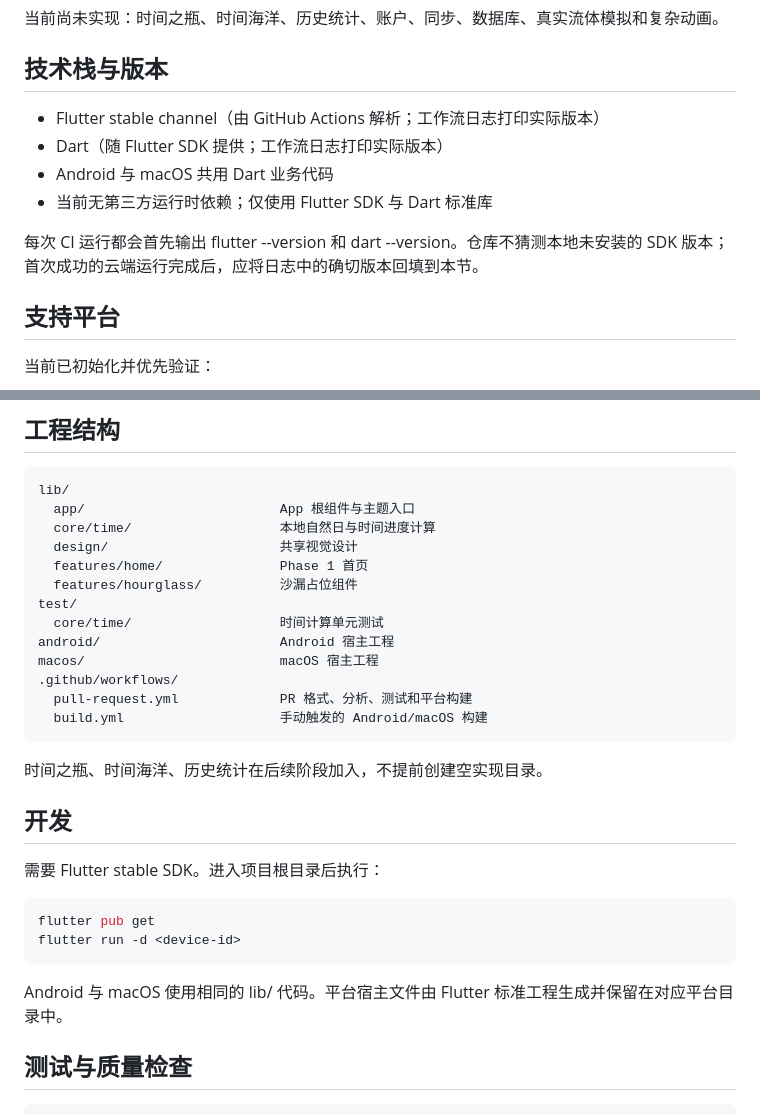
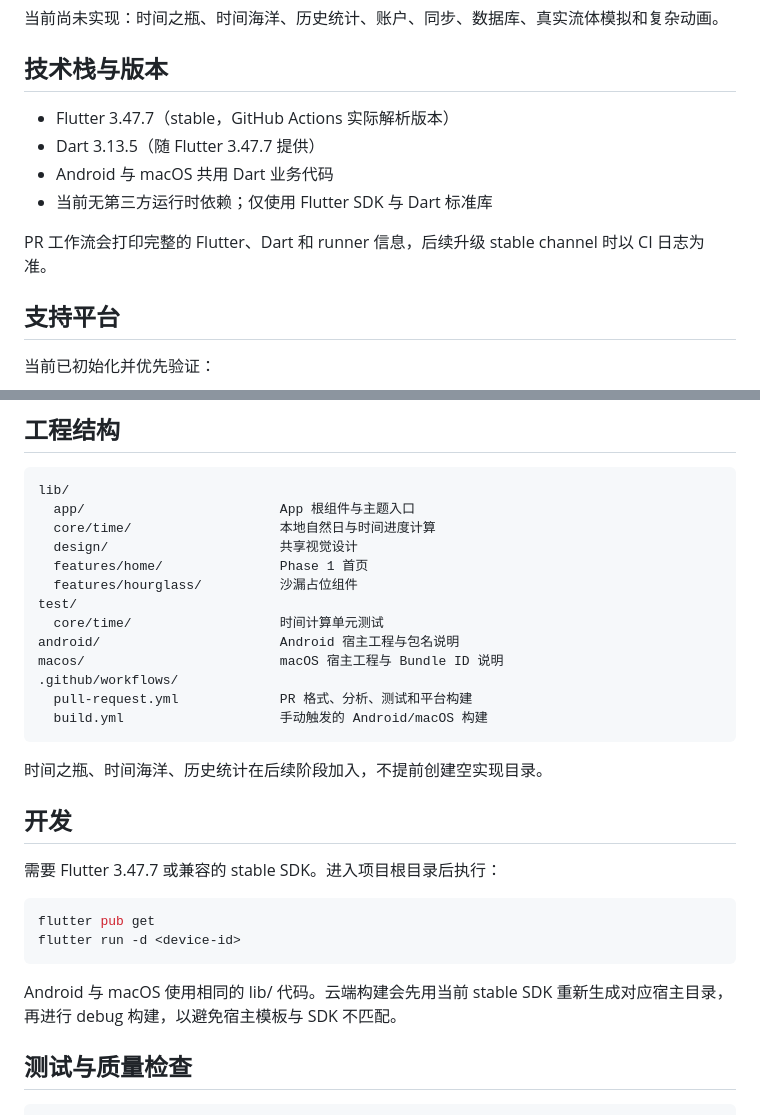
Before and after one commit to chenchangxiang-330/TimeSand, a Markdown page: README.md, 2 parts joined by grey strips. Rendered like a GitHub page.

Commit message:
docs: record verified Flutter and Dart versions

```diff
--- a/README.md
+++ b/README.md
@@ -22,12 +22,12 @@ Phase 1 建立跨平台 Flutter 工程基础，当前首页实时展示：
 
 ## 技术栈与版本
 
-- Flutter stable channel（由 GitHub Actions 解析；工作流日志打印实际版本）
-- Dart（随 Flutter SDK 提供；工作流日志打印实际版本）
+- Flutter 3.47.7（stable，GitHub Actions 实际解析版本）
+- Dart 3.13.5（随 Flutter 3.47.7 提供）
 - Android 与 macOS 共用 Dart 业务代码
 - 当前无第三方运行时依赖；仅使用 Flutter SDK 与 Dart 标准库
 
-每次 CI 运行都会首先输出 flutter --version 和 dart --version。仓库不猜测本地未安装的 SDK 版本；首次成功的云端运行完成后，应将日志中的确切版本回填到本节。
+PR 工作流会打印完整的 Flutter、Dart 和 runner 信息，后续升级 stable channel 时以 CI 日志为准。
 
 ## 支持平台
 
@@ -54,8 +54,8 @@ lib/
   features/hourglass/          沙漏占位组件
 test/
   core/time/                   时间计算单元测试
-android/                       Android 宿主工程
-macos/                         macOS 宿主工程
+android/                       Android 宿主工程与包名说明
+macos/                         macOS 宿主工程与 Bundle ID 说明
 .github/workflows/
   pull-request.yml             PR 格式、分析、测试和平台构建
   build.yml                    手动触发的 Android/macOS 构建
@@ -65,14 +65,14 @@ macos/                         macOS 宿主工程
 
 ## 开发
 
-需要 Flutter stable SDK。进入项目根目录后执行：
+需要 Flutter 3.47.7 或兼容的 stable SDK。进入项目根目录后执行：
 
 ~~~sh
 flutter pub get
 flutter run -d <device-id>
 ~~~
 
-Android 与 macOS 使用相同的 lib/ 代码。平台宿主文件由 Flutter 标准工程生成并保留在对应平台目录中。
+Android 与 macOS 使用相同的 lib/ 代码。云端构建会先用当前 stable SDK 重新生成对应宿主目录，再进行 debug 构建，以避免宿主模板与 SDK 不匹配。
 
 ## 测试与质量检查
 
```
